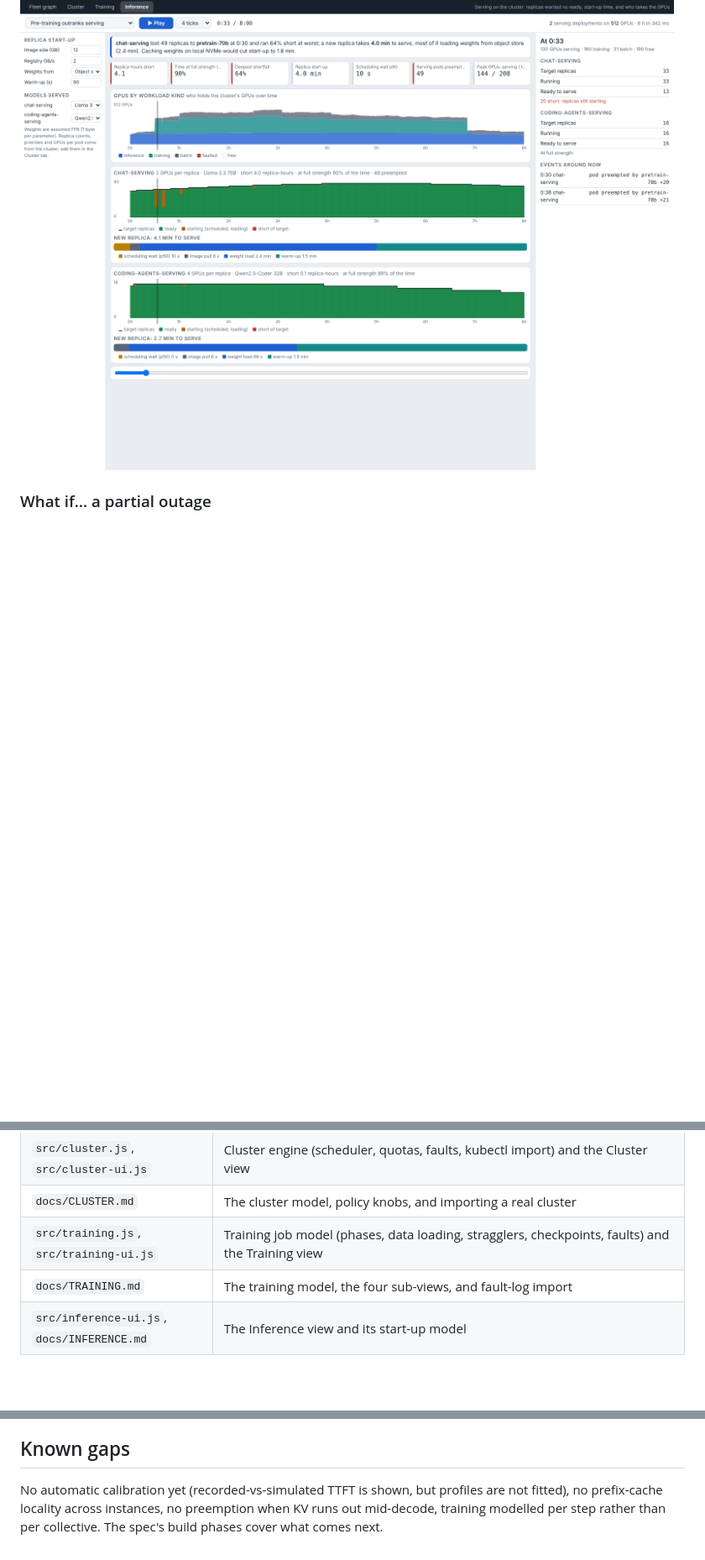
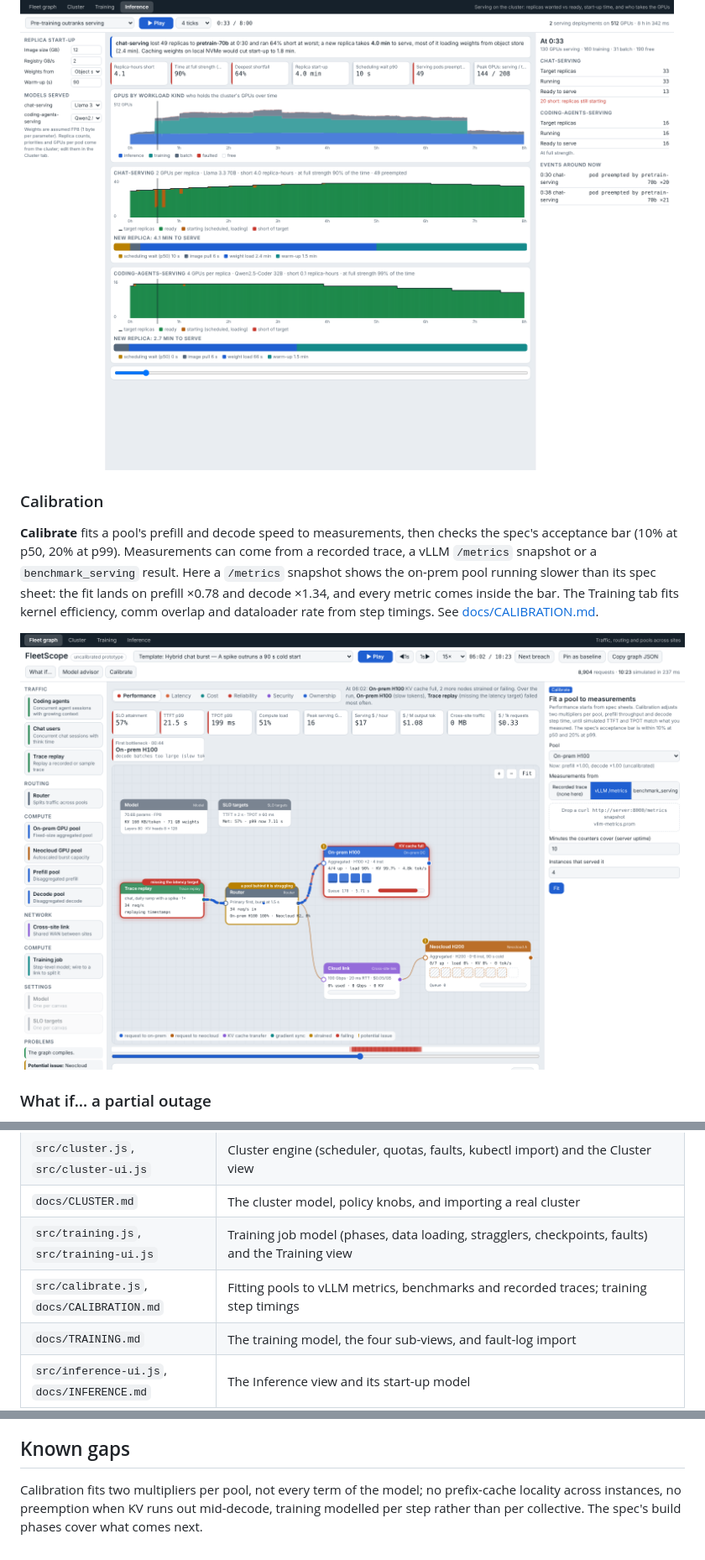
Before and after one commit to hardikashah-eng/AIInfraTools, a Markdown page: fleetscope/README.md, 3 parts joined by grey strips. Shown at 84% size. GitHub-like rendering; pictures changed too: fleetscope/docs/img/calibrate.png (added); blank space fills up the shorter version.

```diff
--- a/fleetscope/README.md
+++ b/fleetscope/README.md
@@ -118,6 +118,12 @@ The **Inference** tab shows serving deployments as pods on the cluster: target r
 
 ![Inference view](docs/img/inference-contention.png)
 
+### Calibration
+
+**Calibrate** fits a pool's prefill and decode speed to measurements, then checks the spec's acceptance bar (10% at p50, 20% at p99). Measurements can come from a recorded trace, a vLLM `/metrics` snapshot or a `benchmark_serving` result. Here a `/metrics` snapshot shows the on-prem pool running slower than its spec sheet: the fit lands on prefill ×0.78 and decode ×1.34, and every metric comes inside the bar. The Training tab fits kernel efficiency, comm overlap and dataloader rate from step timings. See [docs/CALIBRATION.md](docs/CALIBRATION.md).
+
+![Calibration](docs/img/calibrate.png)
+
 ### What if… a partial outage
 
 Half of the on-prem pool fails for two and a half minutes. Down instances show red, streams cut mid-answer are counted as lost, the KPIs compare against the same graph unstressed, and the banner names where it breaks first. See [docs/STRESS.md](docs/STRESS.md).
@@ -166,6 +172,7 @@ npm run build     # inline src/ into dist/index.html
 | `src/cluster.js`, `src/cluster-ui.js` | Cluster engine (scheduler, quotas, faults, kubectl import) and the Cluster view |
 | `docs/CLUSTER.md` | The cluster model, policy knobs, and importing a real cluster |
 | `src/training.js`, `src/training-ui.js` | Training job model (phases, data loading, stragglers, checkpoints, faults) and the Training view |
+| `src/calibrate.js`, `docs/CALIBRATION.md` | Fitting pools to vLLM metrics, benchmarks and recorded traces; training step timings |
 | `docs/TRAINING.md` | The training model, the four sub-views, and fault-log import |
 | `src/inference-ui.js`, `docs/INFERENCE.md` | The Inference view and its start-up model |
 
@@ -208,4 +215,4 @@ Requests that don't fit an instance's KV cache are rejected. Training steps cost
 
 ## Known gaps
 
-No automatic calibration yet (recorded-vs-simulated TTFT is shown, but profiles are not fitted), no prefix-cache locality across instances, no preemption when KV runs out mid-decode, training modelled per step rather than per collective. The spec's build phases cover what comes next.
+Calibration fits two multipliers per pool, not every term of the model; no prefix-cache locality across instances, no preemption when KV runs out mid-decode, training modelled per step rather than per collective. The spec's build phases cover what comes next.
```
Also changed, not shown: fleetscope/docs/CALIBRATION.md (added, +39 -0 lines), fleetscope/docs/SPEC.md (+4 -0 lines), 11 other files.
